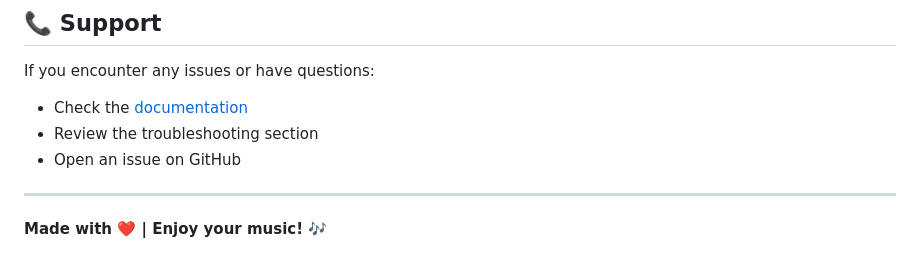
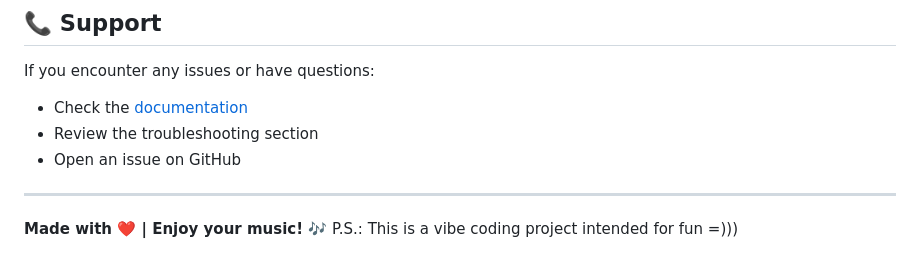
Before and after one commit to vduy1210/music-player, a Markdown page: README.md, the part around the change. Drawn GitHub-style.

```diff
--- a/README.md
+++ b/README.md
@@ -394,3 +394,4 @@ If you encounter any issues or have questions:
 ---
 
 **Made with ❤️ | Enjoy your music! 🎶**
+P.S.: This is a vibe coding project intended for fun =)))
```
